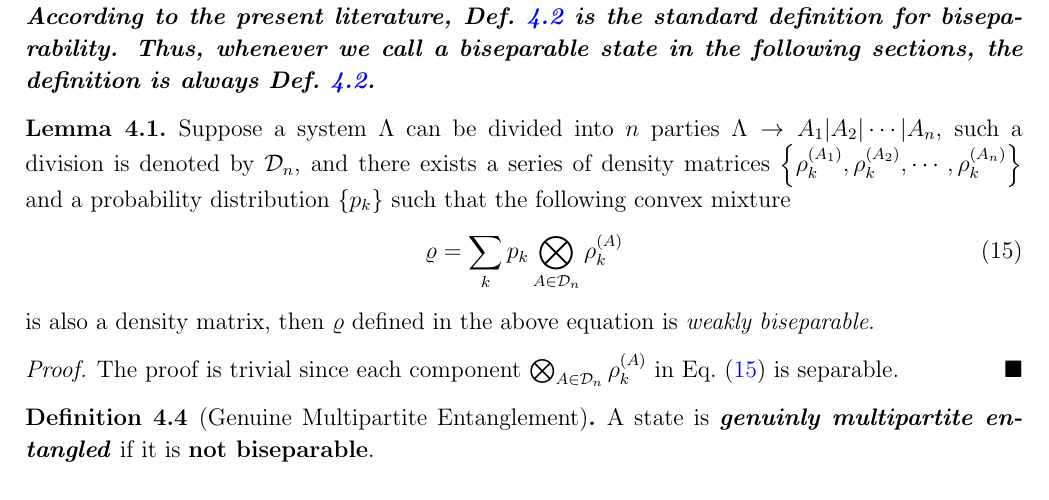
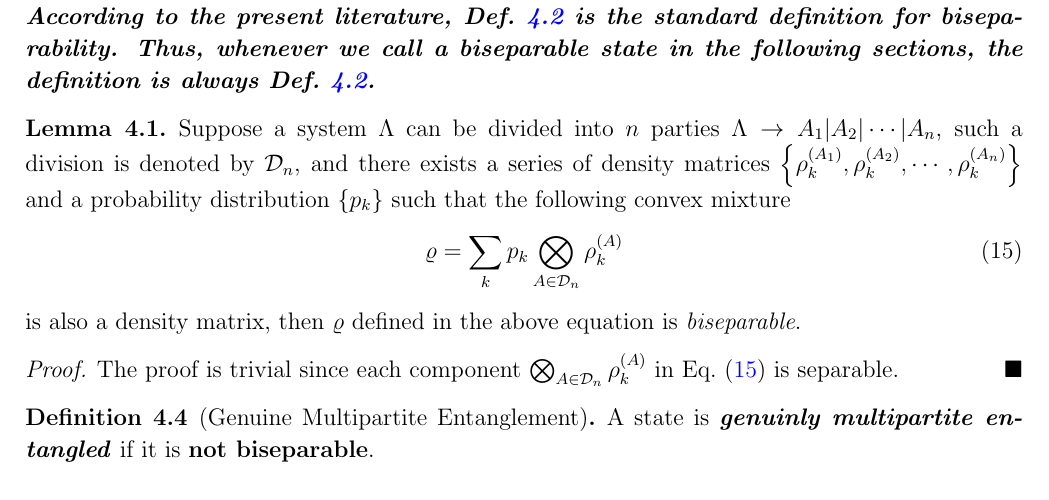
Before and after one commit to WangChenChih/Finite-Size-Kitaev-Model, a LaTeX paper (notes/Kitaev-GME/kitaev-loopy-GMN.tex): part of page 10 of 19, cut so that both start at the same text. Compiled offline with pdfLaTeX.

Commit message:
Updates from Overleaf

```diff
--- a/notes/Kitaev-GME/kitaev-loopy-GMN.tex
+++ b/notes/Kitaev-GME/kitaev-loopy-GMN.tex
@@ -616,7 +616,7 @@ Based on this argument, we conclude that \textbf{\textit{Eq.~\eqref{eq:equiv-bis
     \begin{equation}\label{eq:special-sep}
         \varrho = \sum_{k} p_k \bigotimes_{A\in\mathcal{D}_n}\rho^{(A)}_k
     \end{equation}
-    is also a density matrix, then $\varrho$ defined in the above equation is \textit{weakly biseparable}.
+    is also a density matrix, then $\varrho$ defined in the above equation is \textit{biseparable}.
 \end{lemma}
 \begin{proof}
     The proof is trivial since each component $\bigotimes_{A\in\mathcal{D}_n}\rho^{(A)}_k$ in Eq.~\eqref{eq:special-sep} is separable.
```
